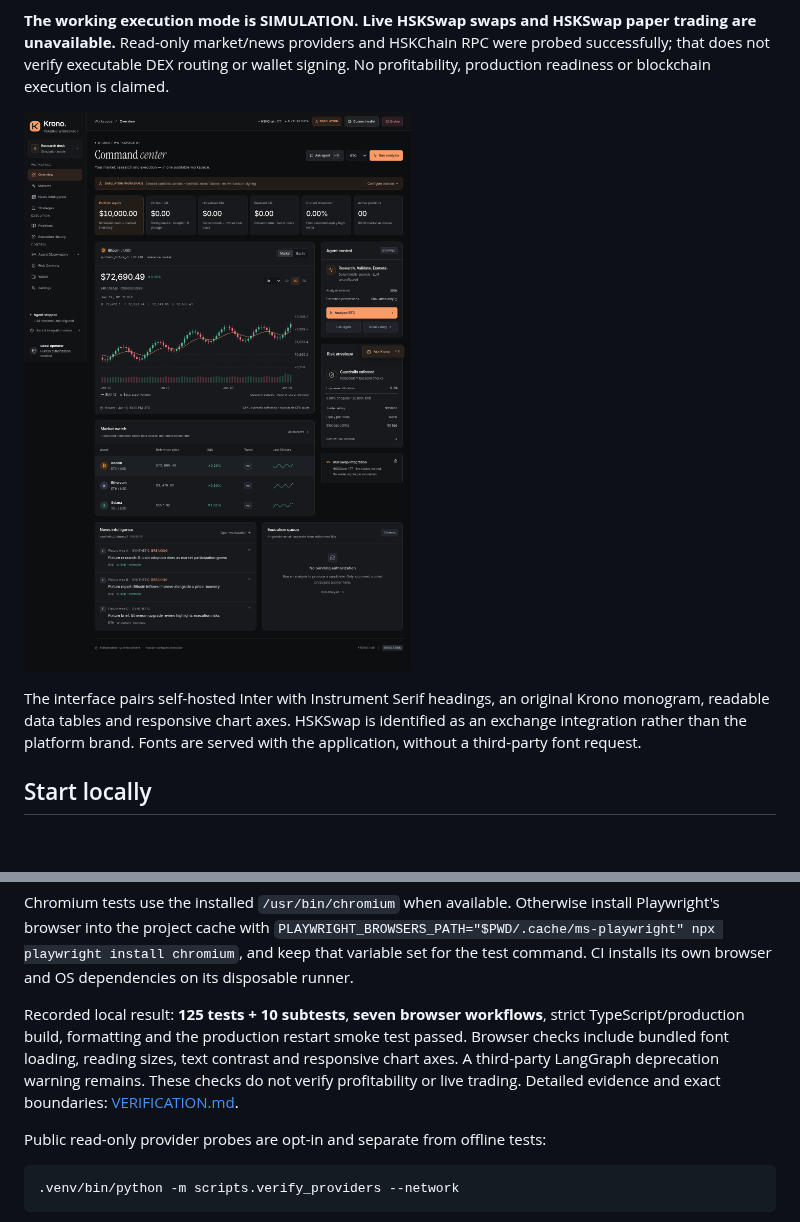
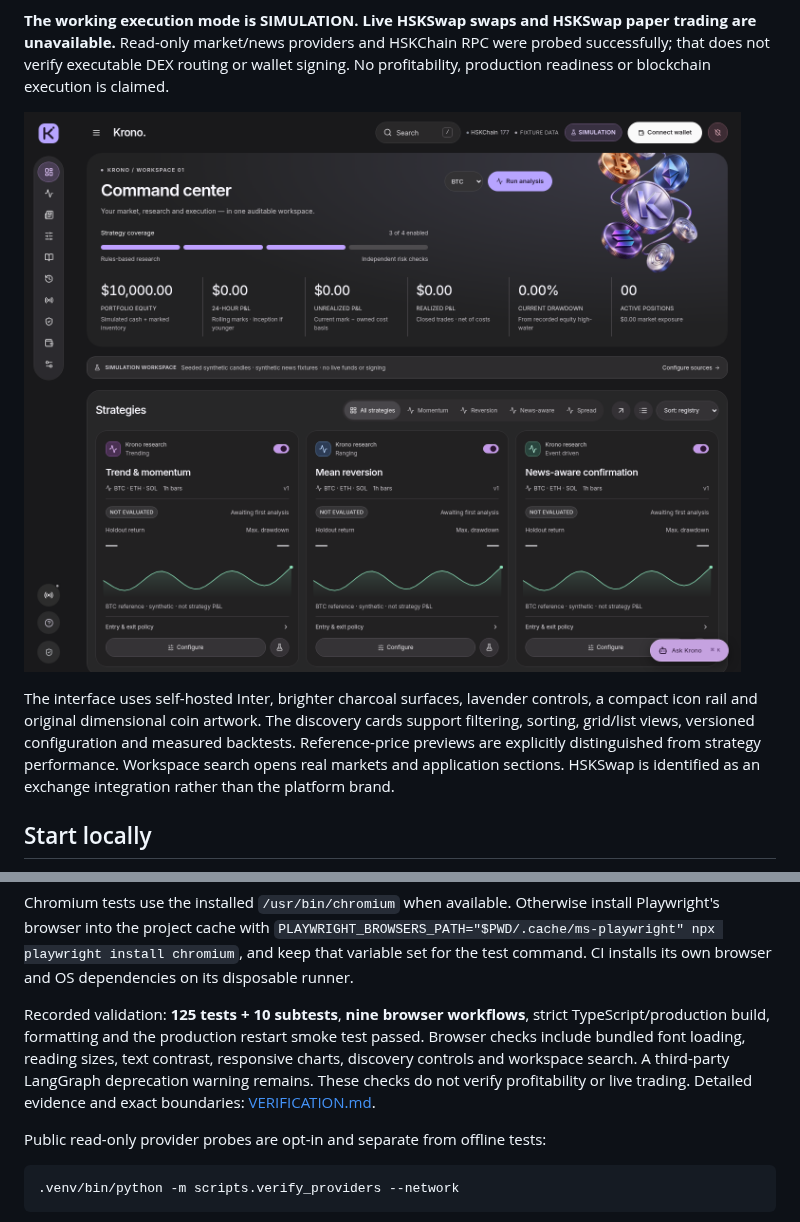
Before and after one commit to vishal88736/automatic-trading-agent, a Markdown page: README.md, 2 parts joined by grey strips. Drawn GitHub-style; pictures changed too: docs/assets/terminal-overview.png; blank space fills up the shorter version.

Commit message:
feat: add bright lavender discovery theme and working strategy controls

```diff
--- a/README.md
+++ b/README.md
@@ -8,7 +8,7 @@ Krono is an independent platform built for the HSKSwap AI Agent Trading hackatho
 
 ![Krono desktop workspace, captured from the actual simulation workflow](docs/assets/terminal-overview.png)
 
-The interface pairs self-hosted Inter with Instrument Serif headings, an original Krono monogram, readable data tables and responsive chart axes. HSKSwap is identified as an exchange integration rather than the platform brand. Fonts are served with the application, without a third-party font request.
+The interface uses self-hosted Inter, brighter charcoal surfaces, lavender controls, a compact icon rail and original dimensional coin artwork. The discovery cards support filtering, sorting, grid/list views, versioned configuration and measured backtests. Reference-price previews are explicitly distinguished from strategy performance. Workspace search opens real markets and application sections. HSKSwap is identified as an exchange integration rather than the platform brand.
 
 ## Start locally
 
@@ -88,7 +88,7 @@ npm run test:e2e
 
 Chromium tests use the installed `/usr/bin/chromium` when available. Otherwise install Playwright's browser into the project cache with `PLAYWRIGHT_BROWSERS_PATH="$PWD/.cache/ms-playwright" npx playwright install chromium`, and keep that variable set for the test command. CI installs its own browser and OS dependencies on its disposable runner.
 
-Recorded local result: **125 tests + 10 subtests**, **seven browser workflows**, strict TypeScript/production build, formatting and the production restart smoke test passed. Browser checks include bundled font loading, reading sizes, text contrast and responsive chart axes. A third-party LangGraph deprecation warning remains. These checks do not verify profitability or live trading. Detailed evidence and exact boundaries: [VERIFICATION.md](docs/VERIFICATION.md).
+Recorded validation: **125 tests + 10 subtests**, **nine browser workflows**, strict TypeScript/production build, formatting and the production restart smoke test passed. Browser checks include bundled font loading, reading sizes, text contrast, responsive charts, discovery controls and workspace search. A third-party LangGraph deprecation warning remains. These checks do not verify profitability or live trading. Detailed evidence and exact boundaries: [VERIFICATION.md](docs/VERIFICATION.md).
 
 Public read-only provider probes are opt-in and separate from offline tests:
 
```
Also changed, not shown: THIRD_PARTY_NOTICES.md (+1 -1 lines), docs/VERIFICATION.md (+14 -14 lines), docs/assets/terminal-mobile.png, 15 other files.
